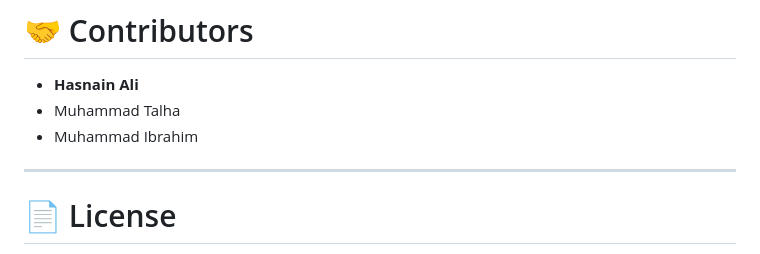
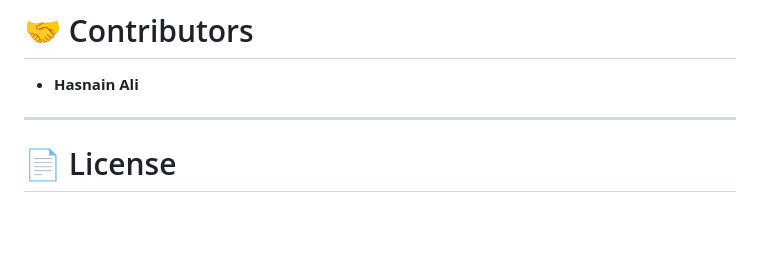
Before and after one commit to hasnain0122E/Curo, a Markdown page: README.md, the part around the change. Rendered like a GitHub page; blank space fills up the shorter version.

Commit message:
Update contributors list in README
Removed contributors Muhammad Talha and Muhammad Ibrahim.

```diff
--- a/README.md
+++ b/README.md
@@ -278,8 +278,6 @@ Final Year Project (FYP)
 # 🤝 Contributors
 
 - **Hasnain Ali**
-- Muhammad Talha
-- Muhammad Ibrahim
 
 ---
 
```
